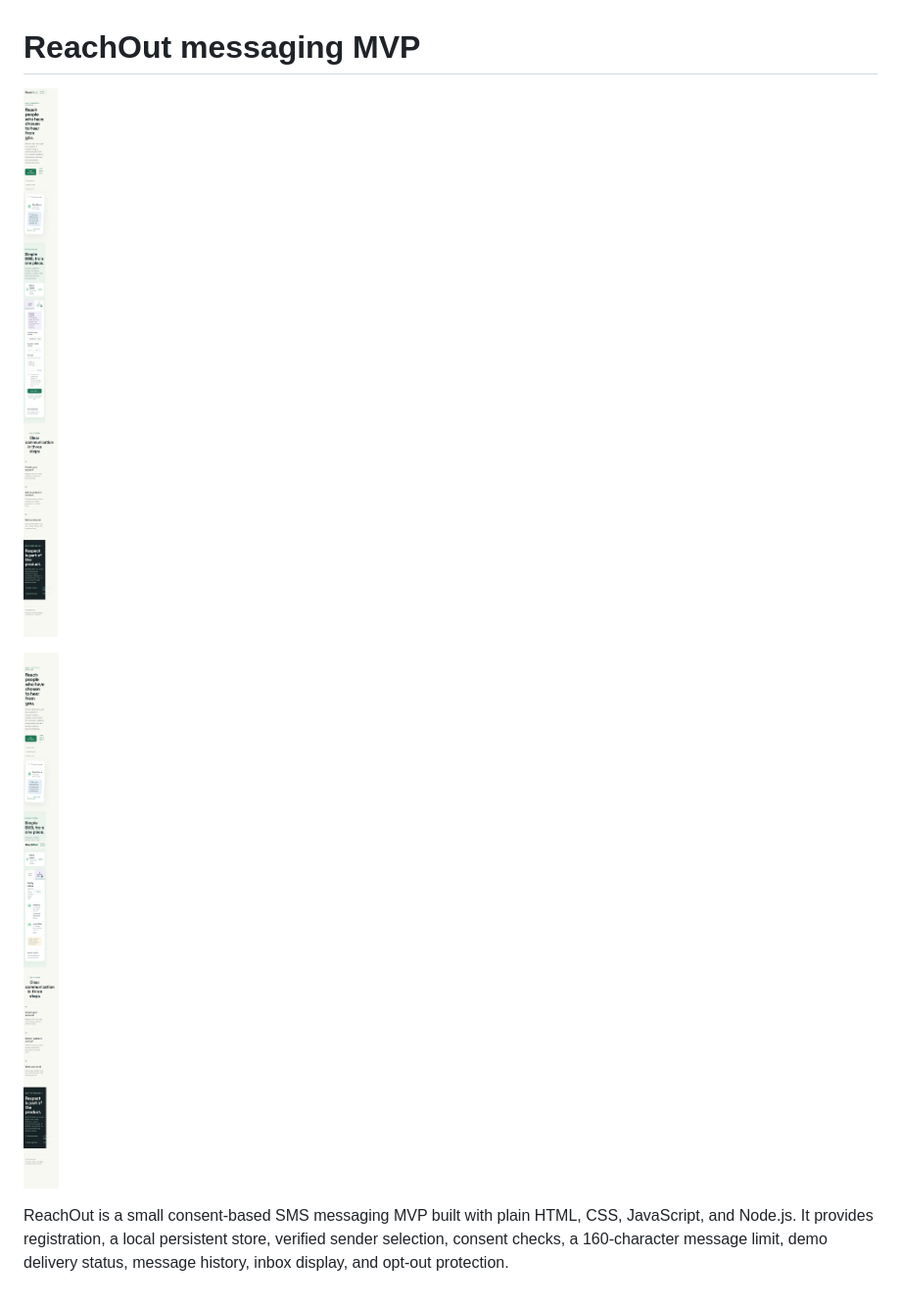
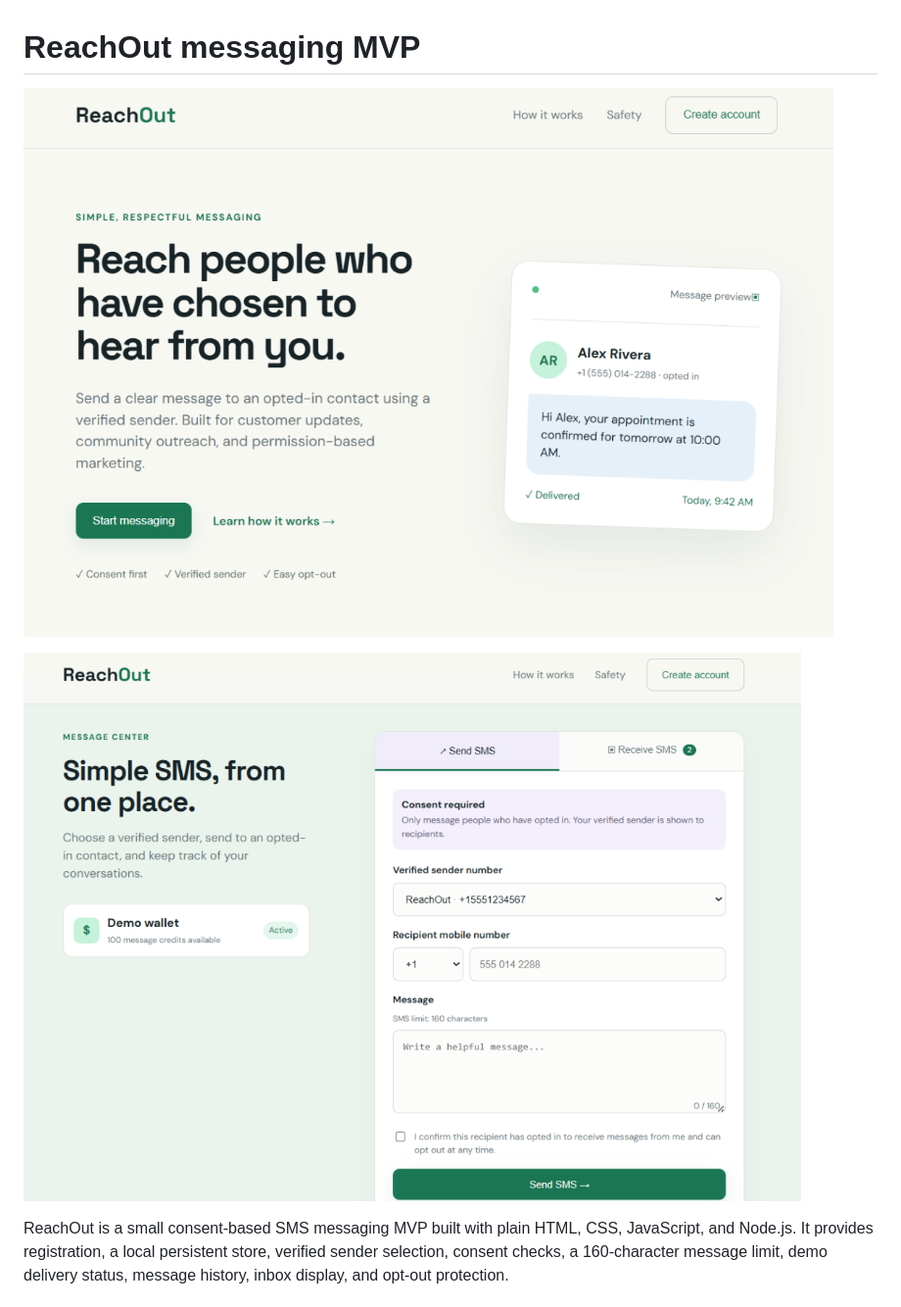
Before and after one commit to somuuvg100/reachout-messaging-mvp, a Markdown page: README.md, the part around the change. Shown at 98% size. GitHub-like rendering; pictures changed too: docs/reachout-dashboard.png (deleted), docs/reachout-home.png (added), docs/reachout-inbox.png (deleted).

Commit message:
Update README screenshots

```diff
--- a/README.md
+++ b/README.md
@@ -1,8 +1,8 @@
 # ReachOut messaging MVP
 
-![ReachOut dashboard](docs/reachout-dashboard.png)
+![ReachOut homepage](docs/reachout-home.png)
 
-![ReachOut reply inbox](docs/reachout-inbox.png)
+![ReachOut message center](docs/reachout-message-center.png)
 
 ReachOut is a small consent-based SMS messaging MVP built with plain HTML, CSS, JavaScript, and Node.js. It provides registration, a local persistent store, verified sender selection, consent checks, a 160-character message limit, demo delivery status, message history, inbox display, and opt-out protection.
 
```
